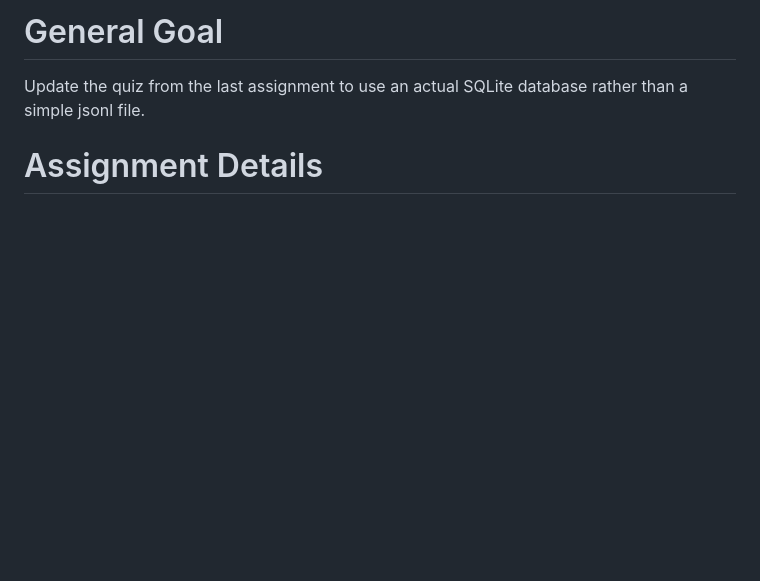
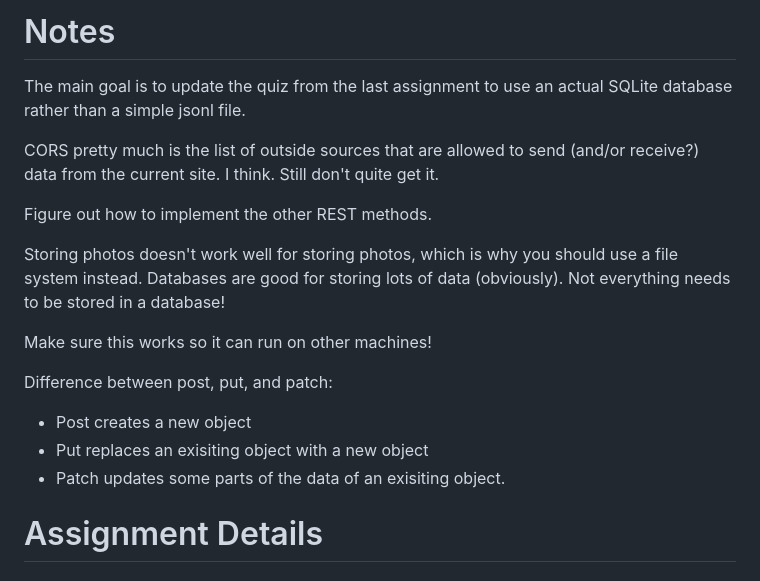
Before and after one commit to JustinBench/bench-justin-resourceful, a Markdown page: README.md, the part around the change. GitHub-like rendering; blank space fills up the shorter version.

Commit message:
updated-notes

```diff
--- a/README.md
+++ b/README.md
@@ -1,5 +1,18 @@
-# General Goal
-Update the quiz from the last assignment to use an actual SQLite database rather than a simple jsonl file.
+# Notes
+The main goal is to update the quiz from the last assignment to use an actual SQLite database rather than a simple jsonl file.
+
+CORS pretty much is the list of outside sources that are allowed to send (and/or receive?) data from the current site. I think. Still don't quite get it.
+
+Figure out how to implement the other REST methods.
+
+Storing photos doesn't work well for storing photos, which is why you should use a file system instead. Databases are good for storing lots of data (obviously). Not everything needs to be stored in a database!
+
+Make sure this works so it can run on other machines!
+
+Difference between post, put, and patch:
+- Post creates a new object
+- Put replaces an exisiting object with a new object
+- Patch updates some parts of the data of an exisiting object.
 
 # Assignment Details
 
```
